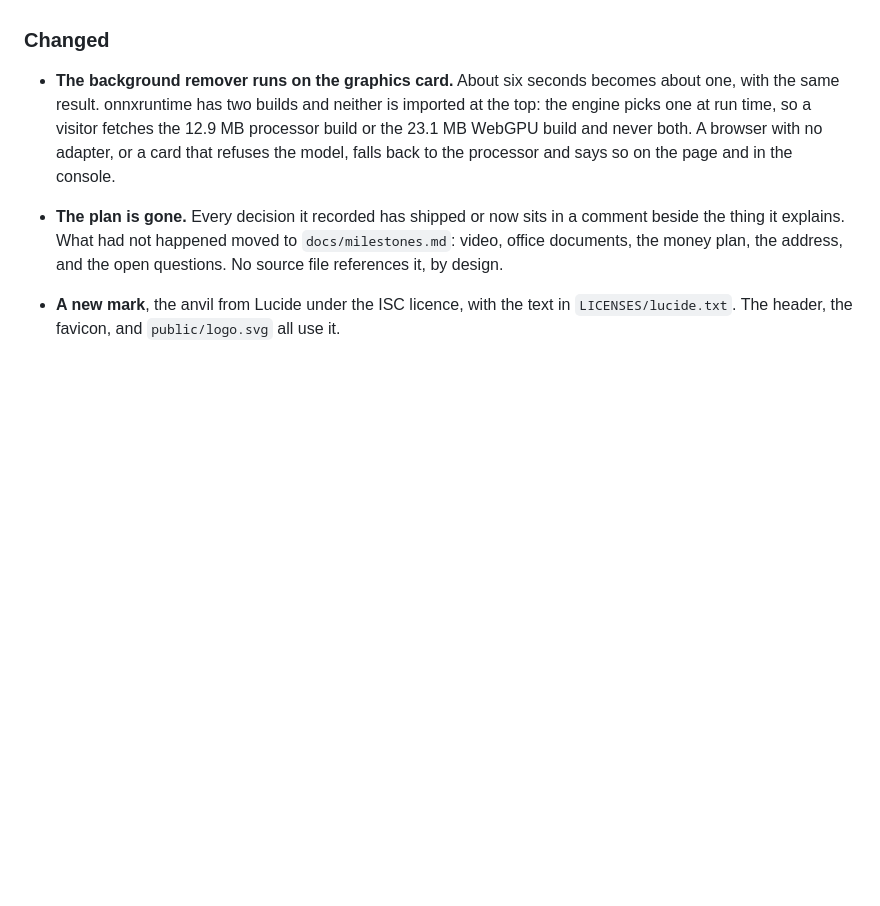
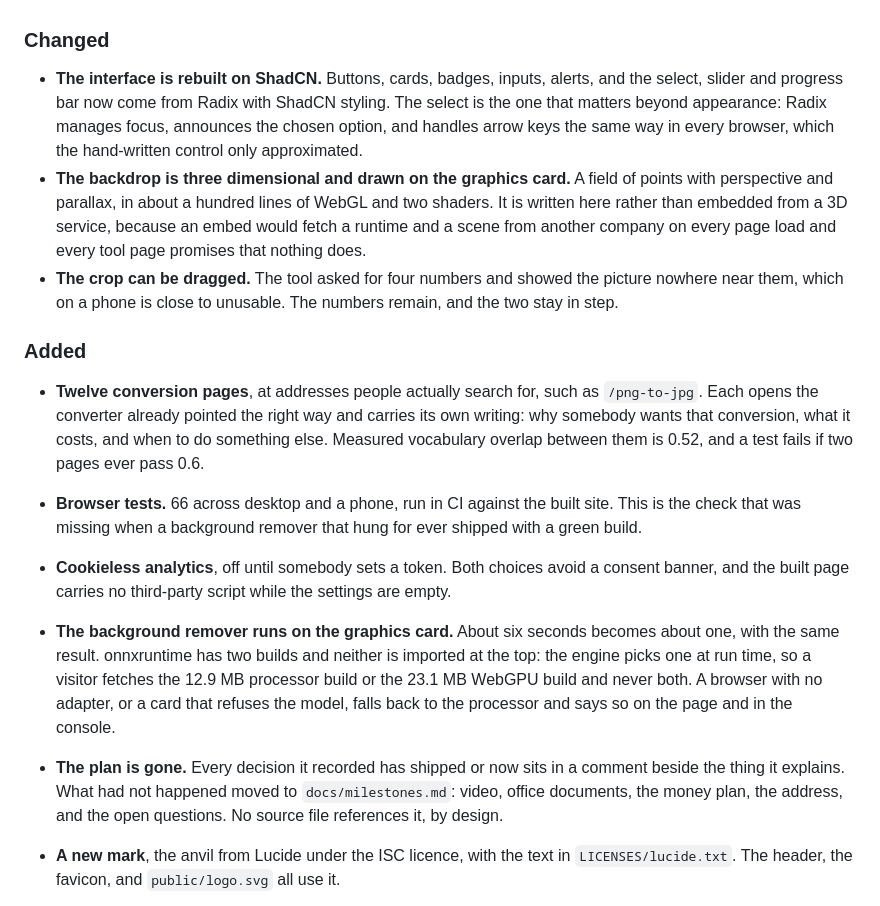
Before and after one commit to Stiven-Gjekaj/BitSmith, a Markdown page: CHANGELOG.md, the part around the change. GitHub-like rendering; blank space fills up the shorter version.

Commit message:
docs: record the rebuild, the conversion pages, and the closed items

```diff
--- a/CHANGELOG.md
+++ b/CHANGELOG.md
@@ -31,6 +31,34 @@ at https://stiven-gjekaj.github.io/bitsmith/.
   the build. A second one deploys to GitHub Pages.
 
 ### Changed
+
+- **The interface is rebuilt on ShadCN.** Buttons, cards, badges, inputs,
+  alerts, and the select, slider and progress bar now come from Radix with
+  ShadCN styling. The select is the one that matters beyond appearance: Radix
+  manages focus, announces the chosen option, and handles arrow keys the same
+  way in every browser, which the hand-written control only approximated.
+- **The backdrop is three dimensional and drawn on the graphics card.** A field
+  of points with perspective and parallax, in about a hundred lines of WebGL
+  and two shaders. It is written here rather than embedded from a 3D service,
+  because an embed would fetch a runtime and a scene from another company on
+  every page load and every tool page promises that nothing does.
+- **The crop can be dragged.** The tool asked for four numbers and showed the
+  picture nowhere near them, which on a phone is close to unusable. The numbers
+  remain, and the two stay in step.
+
+### Added
+
+- **Twelve conversion pages**, at addresses people actually search for, such as
+  `/png-to-jpg`. Each opens the converter already pointed the right way and
+  carries its own writing: why somebody wants that conversion, what it costs,
+  and when to do something else. Measured vocabulary overlap between them is
+  0.52, and a test fails if two pages ever pass 0.6.
+- **Browser tests.** 66 across desktop and a phone, run in CI against the built
+  site. This is the check that was missing when a background remover that hung
+  for ever shipped with a green build.
+- **Cookieless analytics**, off until somebody sets a token. Both choices avoid
+  a consent banner, and the built page carries no third-party script while the
+  settings are empty.
 
 - **The background remover runs on the graphics card.** About six seconds
   becomes about one, with the same result. onnxruntime has two builds and
```
Also changed, not shown: docs/milestones.md (+11 -10 lines).
